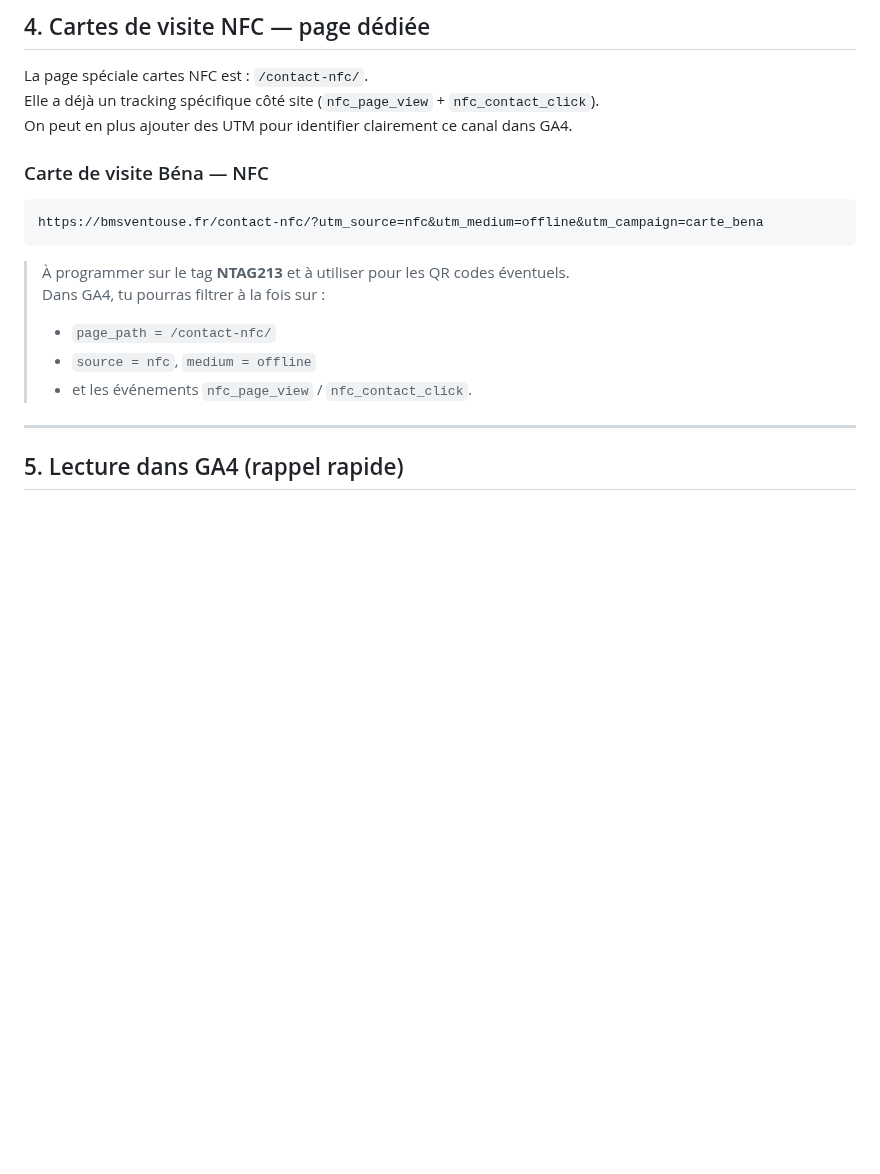
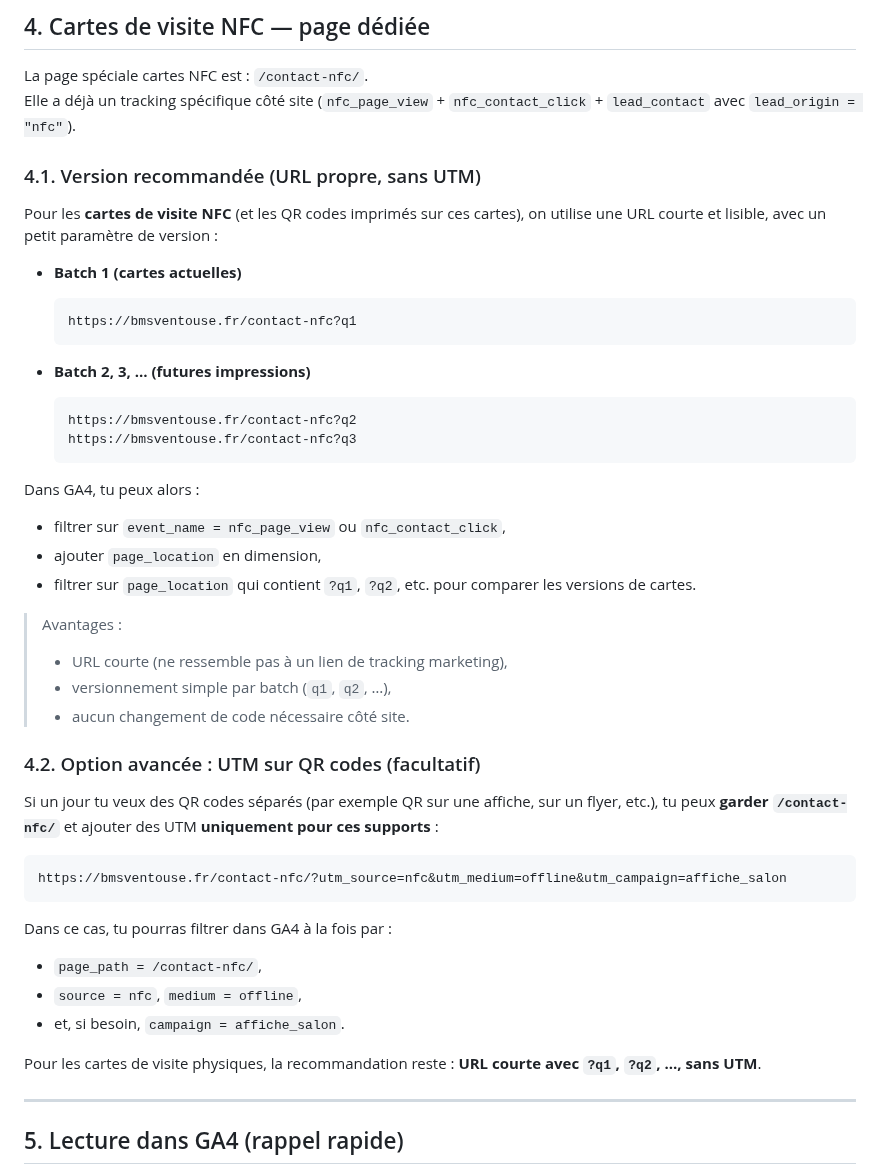
Before and after one commit to Soofmaax/bmsventouse.fr, a Markdown page: docs/utm-links-bmsventouse.md, the part around the change. GitHub-like rendering; blank space fills up the shorter version.

Commit message:
docs: update NFC tracking docs; include nfc_page_view, nfc_contact_click, lead_contact (lead_origin='nfc'); add versioned URLs (?qN) and GA4 filtering guidance
Co-authored-by: Cosine <agent@cosine.sh>

````diff
--- a/docs/utm-links-bmsventouse.md
+++ b/docs/utm-links-bmsventouse.md
@@ -86,20 +86,49 @@ https://bmsventouse.fr/contact-direct/?utm_source=whatsapp&utm_medium=business_p
 ## 4. Cartes de visite NFC — page dédiée
 
 La page spéciale cartes NFC est : `/contact-nfc/`.
-Elle a déjà un tracking spécifique côté site (`nfc_page_view` + `nfc_contact_click`).
-On peut en plus ajouter des UTM pour identifier clairement ce canal dans GA4.
+Elle a déjà un tracking spécifique côté site (`nfc_page_view` + `nfc_contact_click` + `lead_contact` avec `lead_origin = "nfc"`).
 
-### Carte de visite Béna — NFC
+### 4.1. Version recommandée (URL propre, sans UTM)
+
+Pour les **cartes de visite NFC** (et les QR codes imprimés sur ces cartes), on utilise une URL courte et lisible, avec un petit paramètre de version :
+
+- **Batch 1 (cartes actuelles)**
+  ```text
+  https://bmsventouse.fr/contact-nfc?q1
+  ```
+
+- **Batch 2, 3, … (futures impressions)**
+  ```text
+  https://bmsventouse.fr/contact-nfc?q2
+  https://bmsventouse.fr/contact-nfc?q3
+  ```
+
+Dans GA4, tu peux alors :
+
+- filtrer sur `event_name = nfc_page_view` ou `nfc_contact_click`,
+- ajouter `page_location` en dimension,
+- filtrer sur `page_location` qui contient `?q1`, `?q2`, etc. pour comparer les versions de cartes.
+
+> Avantages :
+> - URL courte (ne ressemble pas à un lien de tracking marketing),
+> - versionnement simple par batch (`q1`, `q2`, …),
+> - aucun changement de code nécessaire côté site.
+
+### 4.2. Option avancée : UTM sur QR codes (facultatif)
+
+Si un jour tu veux des QR codes séparés (par exemple QR sur une affiche, sur un flyer, etc.), tu peux **garder `/contact-nfc/`** et ajouter des UTM **uniquement pour ces supports** :
 
 ```text
-https://bmsventouse.fr/contact-nfc/?utm_source=nfc&utm_medium=offline&utm_campaign=carte_bena
+https://bmsventouse.fr/contact-nfc/?utm_source=nfc&utm_medium=offline&utm_campaign=affiche_salon
 ```
 
-> À programmer sur le tag **NTAG213** et à utiliser pour les QR codes éventuels.
-> Dans GA4, tu pourras filtrer à la fois sur :
-> - `page_path = /contact-nfc/`
-> - `source = nfc`, `medium = offline`
-> - et les événements `nfc_page_view` / `nfc_contact_click`.
+Dans ce cas, tu pourras filtrer dans GA4 à la fois par :
+
+- `page_path = /contact-nfc/`,
+- `source = nfc`, `medium = offline`,
+- et, si besoin, `campaign = affiche_salon`.
+
+Pour les cartes de visite physiques, la recommandation reste : **URL courte avec `?q1`, `?q2`, …, sans UTM**.
 
 ---
 
````
Also changed, not shown: docs/getting-started/analytics-tracking-setup.md (+15 -3 lines), verif.md (+7 -2 lines).
